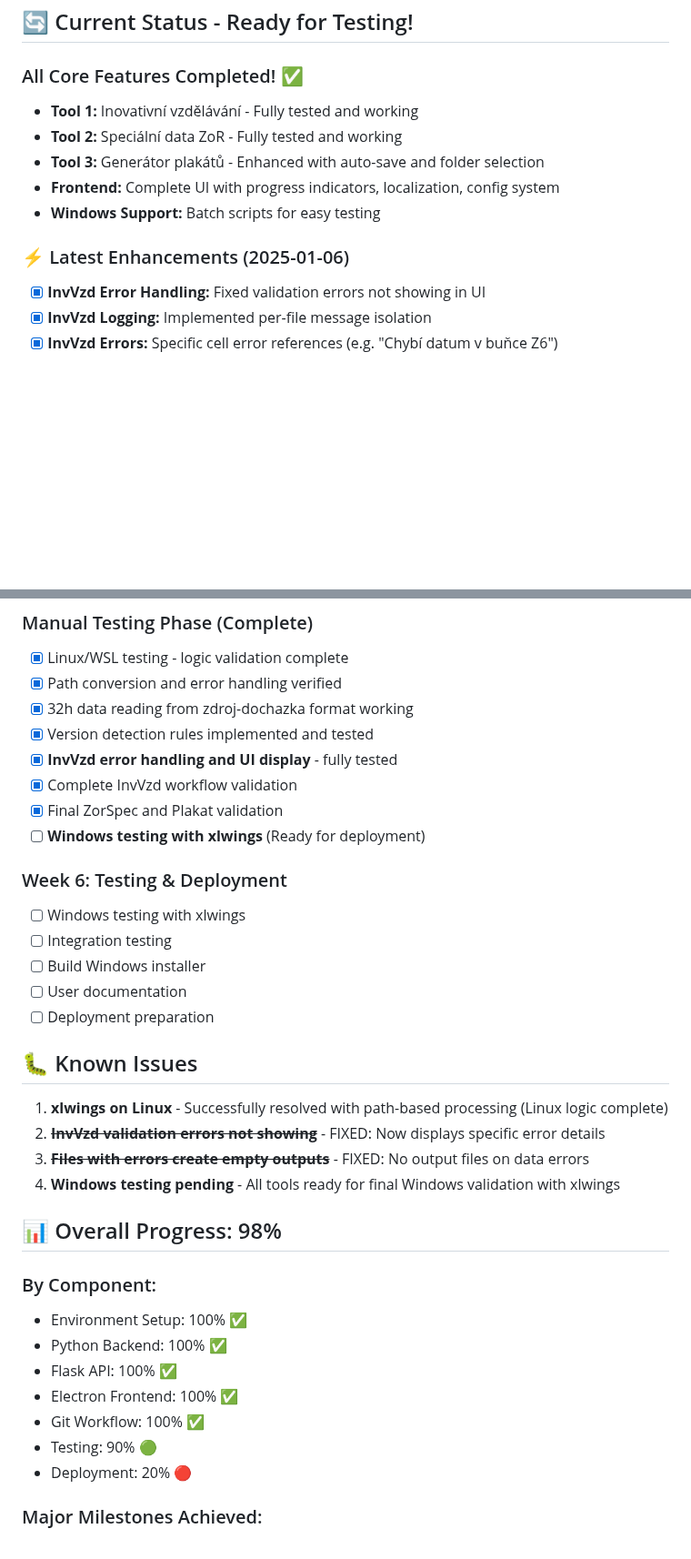
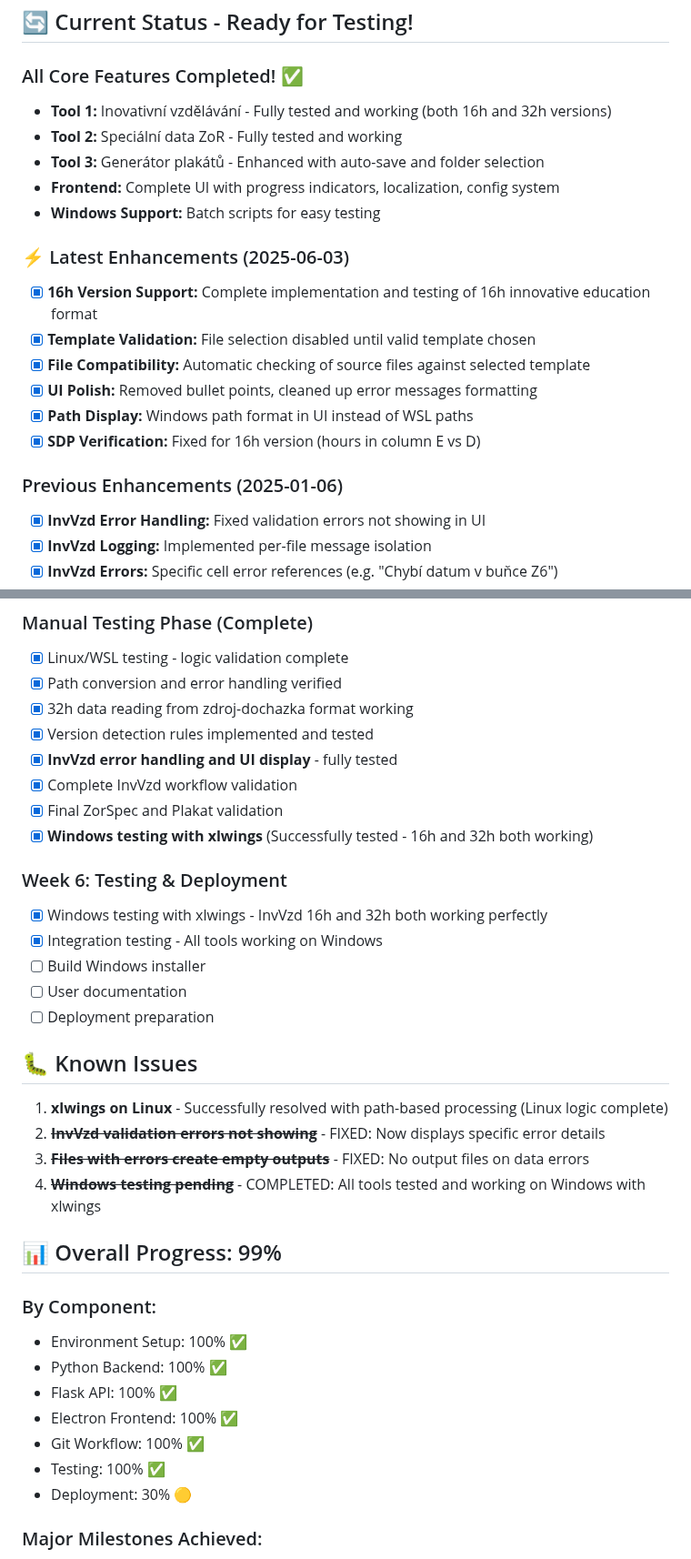
Before and after one commit to maxparez/electron_app, a Markdown page: PROGRESS.md, 2 parts joined by grey strips. Shown at 91% size. GitHub-like rendering; blank space fills up the shorter version.

Commit message:
[docs-060] Update progress to 99% - 16h version complete, Windows testing successful

```diff
--- a/PROGRESS.md
+++ b/PROGRESS.md
@@ -83,13 +83,21 @@
 ## 🔄 Current Status - Ready for Testing!
 
 ### All Core Features Completed! ✅
-- **Tool 1:** Inovativní vzdělávání - Fully tested and working
+- **Tool 1:** Inovativní vzdělávání - Fully tested and working (both 16h and 32h versions)
 - **Tool 2:** Speciální data ZoR - Fully tested and working
 - **Tool 3:** Generátor plakátů - Enhanced with auto-save and folder selection
 - **Frontend:** Complete UI with progress indicators, localization, config system
 - **Windows Support:** Batch scripts for easy testing
 
-### ⚡ Latest Enhancements (2025-01-06)
+### ⚡ Latest Enhancements (2025-06-03)
+- [x] **16h Version Support:** Complete implementation and testing of 16h innovative education format
+- [x] **Template Validation:** File selection disabled until valid template chosen
+- [x] **File Compatibility:** Automatic checking of source files against selected template
+- [x] **UI Polish:** Removed bullet points, cleaned up error messages formatting
+- [x] **Path Display:** Windows path format in UI instead of WSL paths
+- [x] **SDP Verification:** Fixed for 16h version (hours in column E vs D)
+
+### Previous Enhancements (2025-01-06)
 - [x] **InvVzd Error Handling:** Fixed validation errors not showing in UI
 - [x] **InvVzd Logging:** Implemented per-file message isolation
 - [x] **InvVzd Errors:** Specific cell error references (e.g. "Chybí datum v buňce Z6")
@@ -123,11 +131,11 @@
 - [x] **InvVzd error handling and UI display** - fully tested
 - [x] Complete InvVzd workflow validation
 - [x] Final ZorSpec and Plakat validation
-- [ ] **Windows testing with xlwings** (Ready for deployment)
+- [x] **Windows testing with xlwings** (Successfully tested - 16h and 32h both working)
 
 ### Week 6: Testing & Deployment
-- [ ] Windows testing with xlwings
-- [ ] Integration testing
+- [x] Windows testing with xlwings - InvVzd 16h and 32h both working perfectly
+- [x] Integration testing - All tools working on Windows
 - [ ] Build Windows installer
 - [ ] User documentation
 - [ ] Deployment preparation
@@ -137,9 +145,9 @@
 1. **xlwings on Linux** - Successfully resolved with path-based processing (Linux logic complete)
 2. ~~**InvVzd validation errors not showing**~~ - FIXED: Now displays specific error details
 3. ~~**Files with errors create empty outputs**~~ - FIXED: No output files on data errors
-4. **Windows testing pending** - All tools ready for final Windows validation with xlwings
+4. ~~**Windows testing pending**~~ - COMPLETED: All tools tested and working on Windows with xlwings
 
-## 📊 Overall Progress: 98%
+## 📊 Overall Progress: 99%
 
 ### By Component:
 - Environment Setup: 100% ✅
@@ -147,8 +155,8 @@
 - Flask API: 100% ✅
 - Electron Frontend: 100% ✅
 - Git Workflow: 100% ✅
-- Testing: 90% 🟢
-- Deployment: 20% 🔴
+- Testing: 100% ✅
+- Deployment: 30% 🟡
 
 ### Major Milestones Achieved:
 ✅ All 3 tools implemented and working
```
Also changed, not shown: PROJECT_SNAPSHOT_20250603.md (added, +260 -0 lines).
